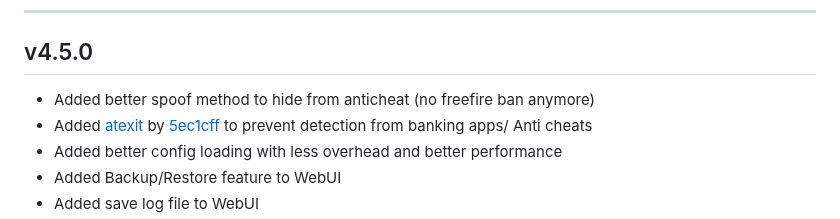
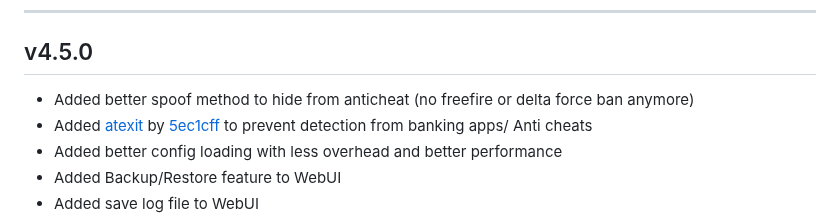
Before and after one commit to Magisk-Modules-Alt-Repo/COPG, a Markdown page: changelog.md, the part around the change. Drawn GitHub-style.

```diff
--- a/changelog.md
+++ b/changelog.md
@@ -4,7 +4,7 @@
 - https://t.me/COPG_module
 ---
 ## v4.5.0
-- Added better spoof method to hide from anticheat (no freefire ban anymore)
+- Added better spoof method to hide from anticheat (no freefire or delta force ban anymore)
 - Added [atexit](https://github.com/5ec1cff/local_cxa_atexit_finalize_impl) by [5ec1cff](https://github.com/5ec1cff) to prevent detection from banking apps/ Anti cheats
 - Added better config loading with less overhead and better performance
 - Added Backup/Restore feature to WebUI
```
